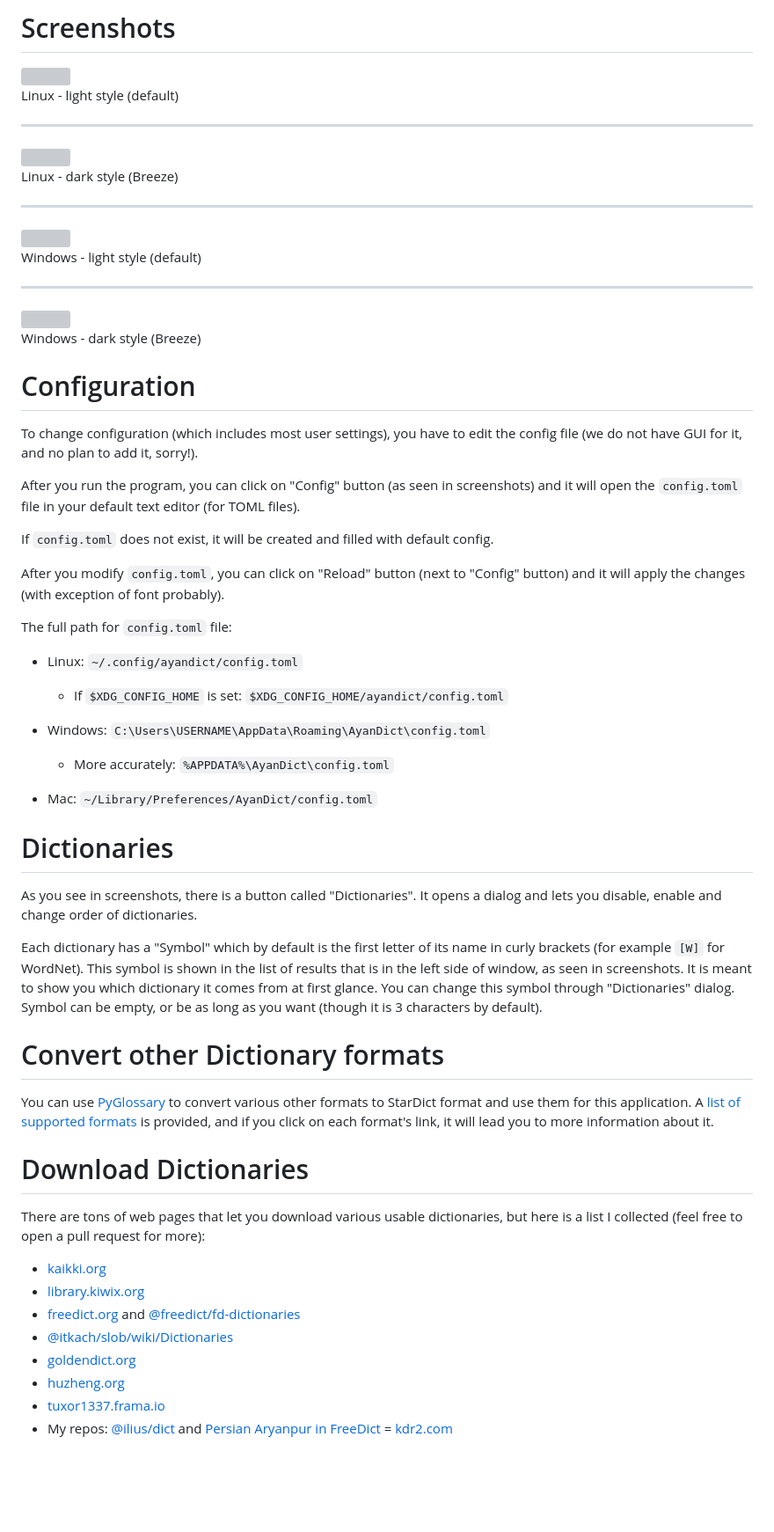
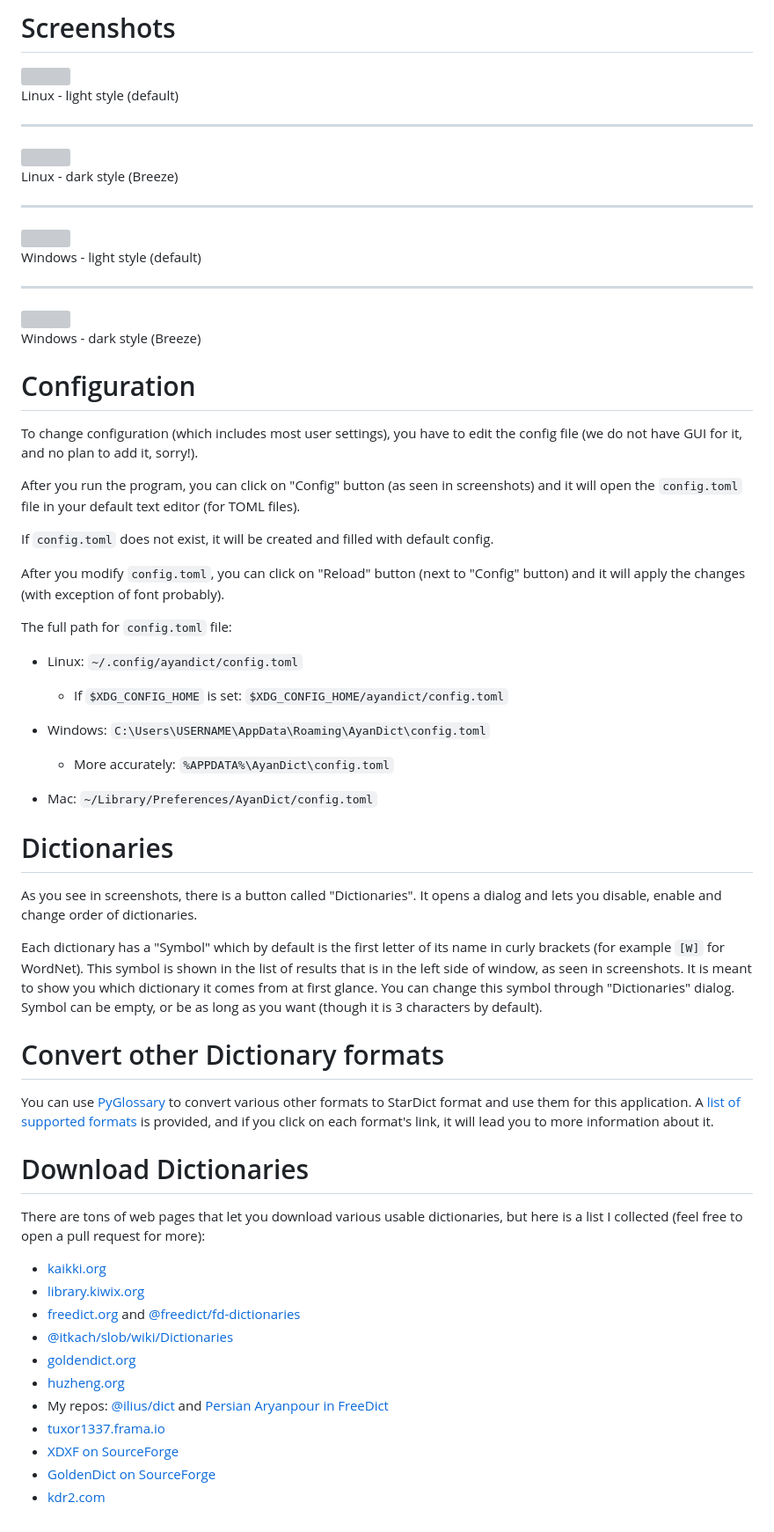
Before and after one commit to ilius/ayandict, a Markdown page: README.md, the part around the change. Shown at 88% size. Rendered like a GitHub page; blank space fills up the shorter version; grey boxes are pictures that could not be loaded.

```diff
--- a/README.md
+++ b/README.md
@@ -11,16 +11,19 @@ StarDict is the only supported format for now, and by default, it reads all Star
 <img src="https://raw.githubusercontent.com/wiki/ilius/ayandict/img/linux-light-wordnet.png" width="50%" height="50%"/>
 
 Linux - light style (default)
+
 ______________________________________________________________________
 
 <img src="https://raw.githubusercontent.com/wiki/ilius/ayandict/img/linux-dark-fa.png" width="50%" height="50%"/>
 
 Linux - dark style (Breeze)
+
 ______________________________________________________________________
 
 <img src="https://raw.githubusercontent.com/wiki/ilius/ayandict/img/windows-light-fa.png" width="50%" height="50%"/>
 
 Windows - light style (default)
+
 ______________________________________________________________________
 
 <img src="https://raw.githubusercontent.com/wiki/ilius/ayandict/img/windows-dark-wordnet.png" width="50%" height="50%"/>
@@ -28,6 +31,7 @@ ______________________________________________________________________
 Windows - dark style (Breeze)
 
 # Configuration
+
 To change configuration (which includes most user settings), you have to edit the config file (we do not have GUI for it, and no plan to add it, sorry!).
 
 After you run the program, you can click on "Config" button (as seen in screenshots) and it will open the `config.toml` file in your default text editor (for TOML files).
@@ -39,22 +43,27 @@ After you modify `config.toml`, you can click on "Reload" button (next to "Confi
 The full path for `config.toml` file:
 
 - Linux: `~/.config/ayandict/config.toml`
-	- If `$XDG_CONFIG_HOME` is set: `$XDG_CONFIG_HOME/ayandict/config.toml`
+
+  - If `$XDG_CONFIG_HOME` is set: `$XDG_CONFIG_HOME/ayandict/config.toml`
 
 - Windows: `C:\Users\USERNAME\AppData\Roaming\AyanDict\config.toml`
-	- More accurately: `%APPDATA%\AyanDict\config.toml`
+
+  - More accurately: `%APPDATA%\AyanDict\config.toml`
 
 - Mac: `~/Library/Preferences/AyanDict/config.toml`
 
 # Dictionaries
+
 As you see in screenshots, there is a button called "Dictionaries". It opens a dialog and lets you disable, enable and change order of dictionaries.
 
 Each dictionary has a "Symbol" which by default is the first letter of its name in curly brackets (for example `[W]` for WordNet). This symbol is shown in the list of results that is in the left side of window, as seen in screenshots. It is meant to show you which dictionary it comes from at first glance. You can change this symbol through "Dictionaries" dialog. Symbol can be empty, or be as long as you want (though it is 3 characters by default).
 
 # Convert other Dictionary formats
+
 You can use [PyGlossary](https://github.com/ilius/pyglossary) to convert various other formats to StarDict format and use them for this application. A [list of supported formats](https://github.com/ilius/pyglossary#supported-formats) is provided, and if you click on each format's link, it will lead you to more information about it.
 
 # Download Dictionaries
+
 There are tons of web pages that let you download various usable dictionaries, but here is a list I collected (feel free to open a pull request for more):
 
 - [kaikki.org](https://kaikki.org/dictionary/index.html)
@@ -63,6 +72,8 @@ There are tons of web pages that let you download various usable dictionaries, b
 - [@itkach/slob/wiki/Dictionaries](https://github.com/itkach/slob/wiki/Dictionaries)
 - [goldendict.org](http://goldendict.org/dictionaries.php)
 - [huzheng.org](http://www.huzheng.org/stardict/)
+- My repos: [@ilius/dict](https://github.com/ilius/dict) and [Persian Aryanpour in FreeDict](https://github.com/ilius/aryanpour-tei)
 - [tuxor1337.frama.io](https://tuxor1337.frama.io/firedict/dictionaries.html)
-- My repos: [@ilius/dict](https://github.com/ilius/dict) and [Persian Aryanpur in FreeDict](https://github.com/ilius/aryanpour-tei)
-= [kdr2.com](https://kdr2.com/resource/stardict.html)
+- [XDXF on SourceForge](https://sourceforge.net/projects/xdxf/files/)
+- [GoldenDict on SourceForge](https://sourceforge.net/projects/goldendict/files/dictionaries/)
+- [kdr2.com](https://kdr2.com/resource/stardict.html)
```
